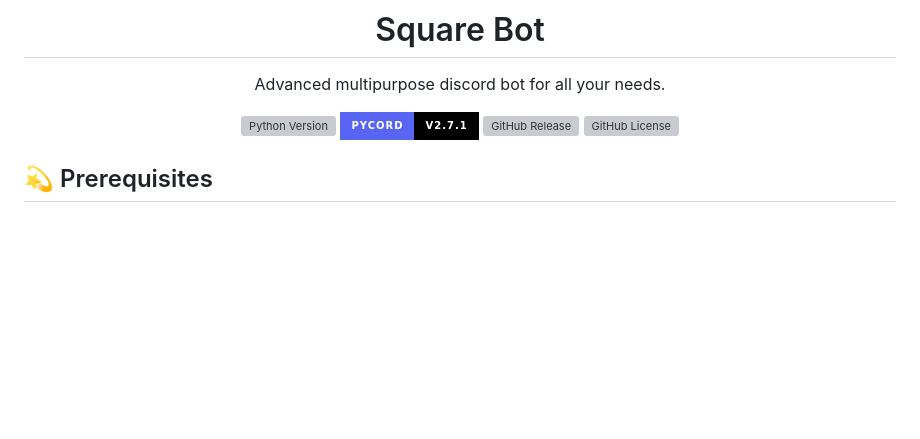
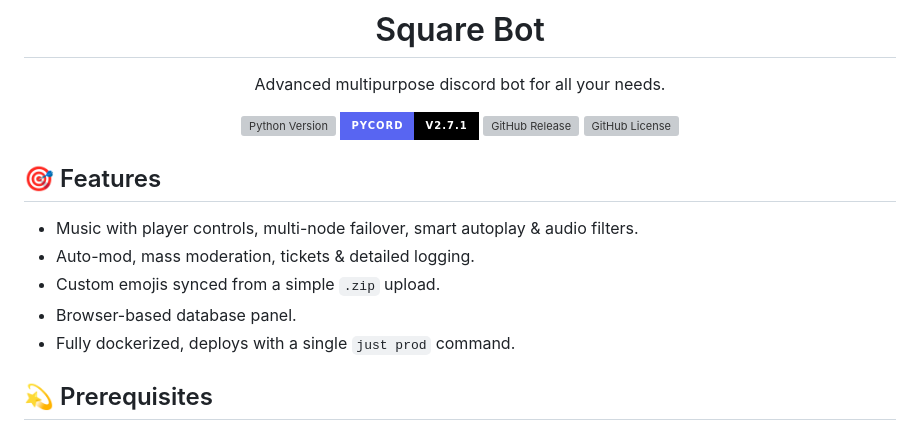
Before and after one commit to swayam25/Square-Bot, a Markdown page: README.md, the part around the change. Drawn GitHub-style; badges without logos; blank space fills up the shorter version; grey boxes are pictures that could not be loaded.

```diff
--- a/README.md
+++ b/README.md
@@ -12,6 +12,14 @@ Advanced multipurpose discord bot for all your needs.
 [![GitHub License](https://img.shields.io/github/license/swayam25/Square-Bot?style=for-the-badge&logo=gnu&logoColor=%23FFFFFF&labelColor=%23A32D2A&color=%23000000)](https://github.com/swayam25/Square-Bot/blob/main/LICENSE)
 
 </div>
+
+## 🎯 Features
+
+- Music with player controls, multi-node failover, smart autoplay & audio filters.
+- Auto-mod, mass moderation, tickets & detailed logging.
+- Custom emojis synced from a simple `.zip` upload.
+- Browser-based database panel.
+- Fully dockerized, deploys with a single `just prod` command.
 
 ## 💫 Prerequisites
 
```
